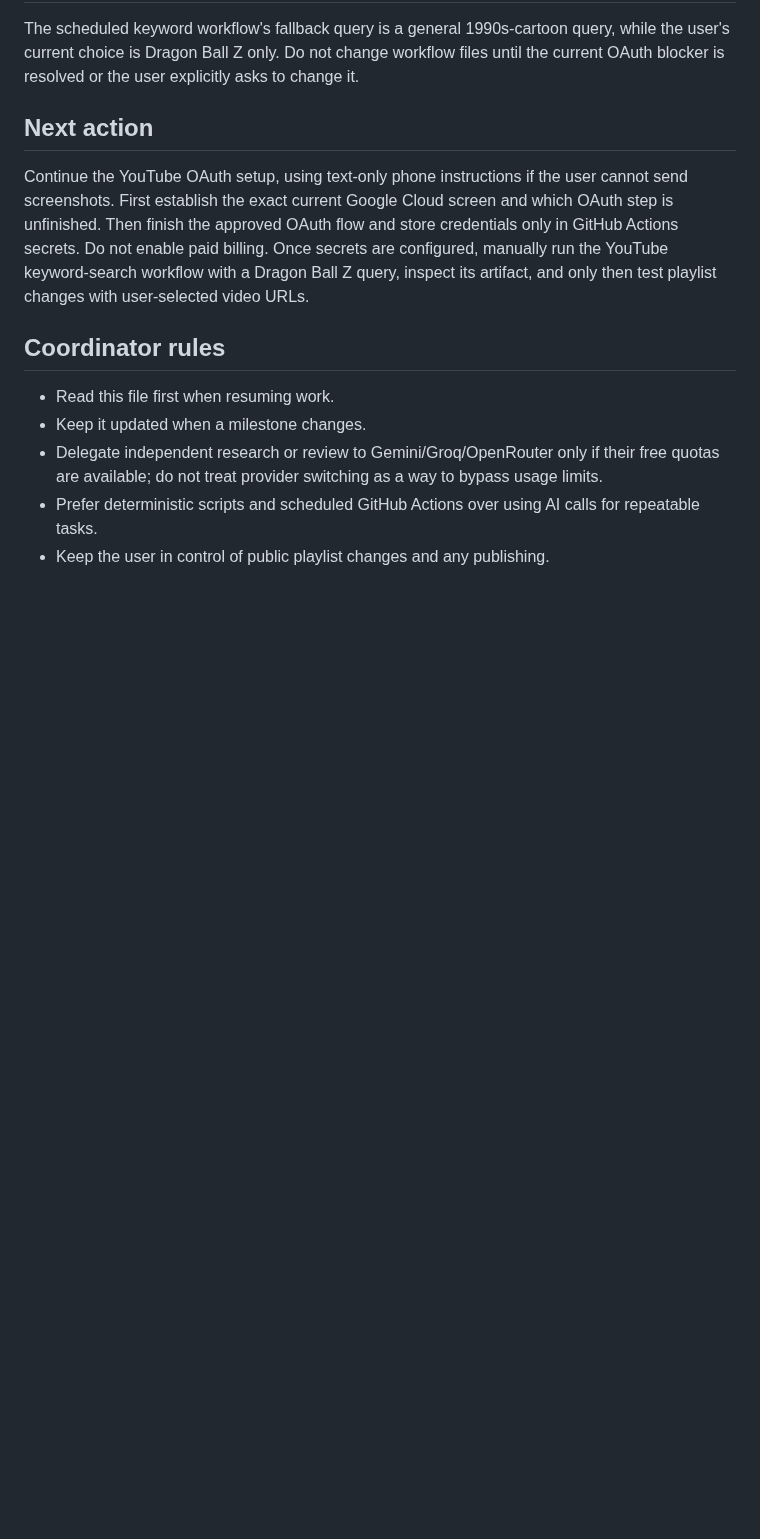
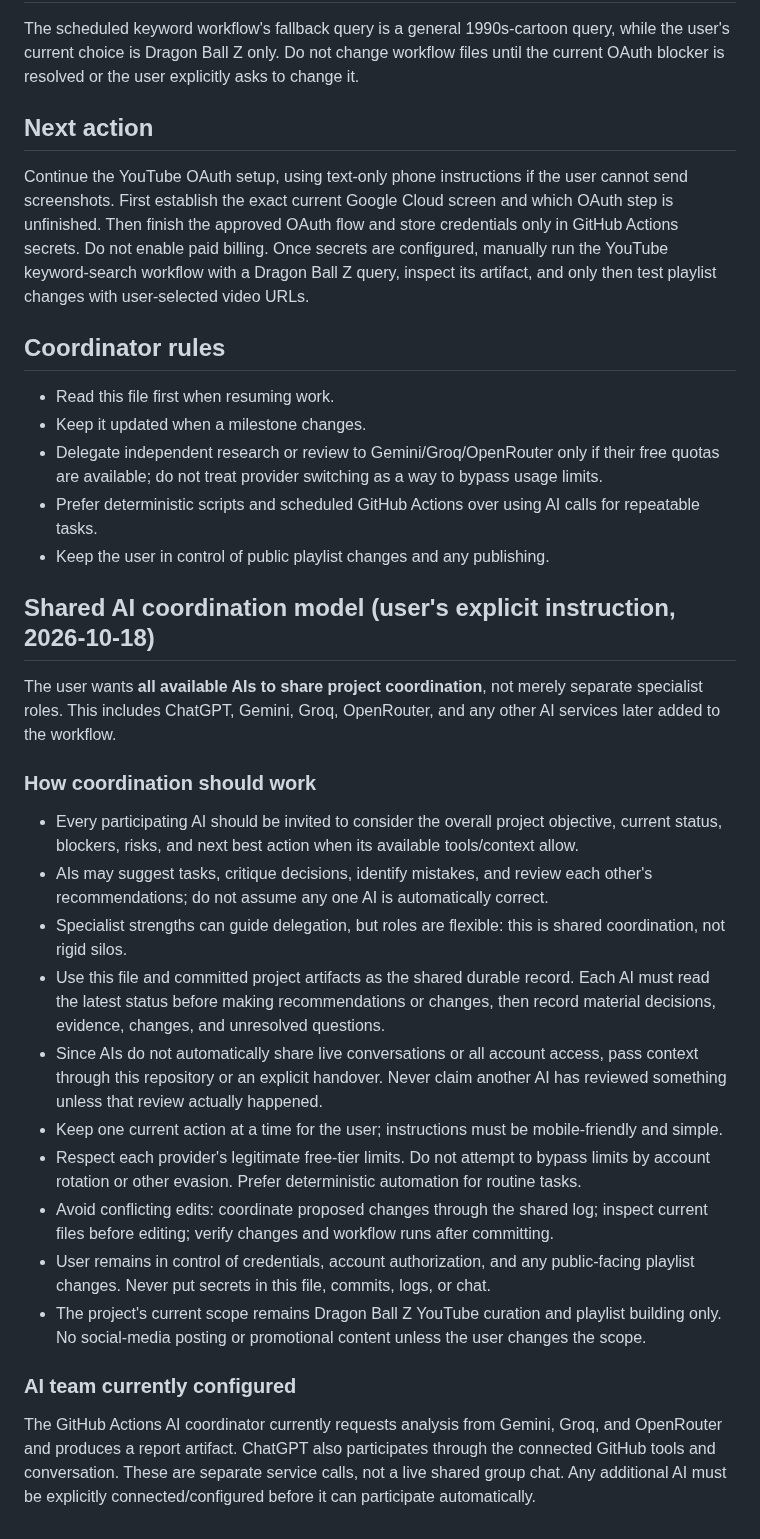
Before and after one commit to Astridrosexxx84/Astridrose-automation-, a Markdown page: PROJECT_STATUS.md, the part around the change. Drawn GitHub-style; blank space fills up the shorter version.

Commit message:
Document shared coordination across all AI providers

```diff
--- a/PROJECT_STATUS.md
+++ b/PROJECT_STATUS.md
@@ -33,3 +33,22 @@ Continue the YouTube OAuth setup, using text-only phone instructions if the user
 - Delegate independent research or review to Gemini/Groq/OpenRouter only if their free quotas are available; do not treat provider switching as a way to bypass usage limits.
 - Prefer deterministic scripts and scheduled GitHub Actions over using AI calls for repeatable tasks.
 - Keep the user in control of public playlist changes and any publishing.
+
+
+## Shared AI coordination model (user's explicit instruction, 2026-10-18)
+The user wants **all available AIs to share project coordination**, not merely separate specialist roles. This includes ChatGPT, Gemini, Groq, OpenRouter, and any other AI services later added to the workflow.
+
+### How coordination should work
+- Every participating AI should be invited to consider the overall project objective, current status, blockers, risks, and next best action when its available tools/context allow.
+- AIs may suggest tasks, critique decisions, identify mistakes, and review each other's recommendations; do not assume any one AI is automatically correct.
+- Specialist strengths can guide delegation, but roles are flexible: this is shared coordination, not rigid silos.
+- Use this file and committed project artifacts as the shared durable record. Each AI must read the latest status before making recommendations or changes, then record material decisions, evidence, changes, and unresolved questions.
+- Since AIs do not automatically share live conversations or all account access, pass context through this repository or an explicit handover. Never claim another AI has reviewed something unless that review actually happened.
+- Keep one current action at a time for the user; instructions must be mobile-friendly and simple.
+- Respect each provider's legitimate free-tier limits. Do not attempt to bypass limits by account rotation or other evasion. Prefer deterministic automation for routine tasks.
+- Avoid conflicting edits: coordinate proposed changes through the shared log; inspect current files before editing; verify changes and workflow runs after committing.
+- User remains in control of credentials, account authorization, and any public-facing playlist changes. Never put secrets in this file, commits, logs, or chat.
+- The project's current scope remains Dragon Ball Z YouTube curation and playlist building only. No social-media posting or promotional content unless the user changes the scope.
+
+### AI team currently configured
+The GitHub Actions AI coordinator currently requests analysis from Gemini, Groq, and OpenRouter and produces a report artifact. ChatGPT also participates through the connected GitHub tools and conversation. These are separate service calls, not a live shared group chat. Any additional AI must be explicitly connected/configured before it can participate automatically.
```
